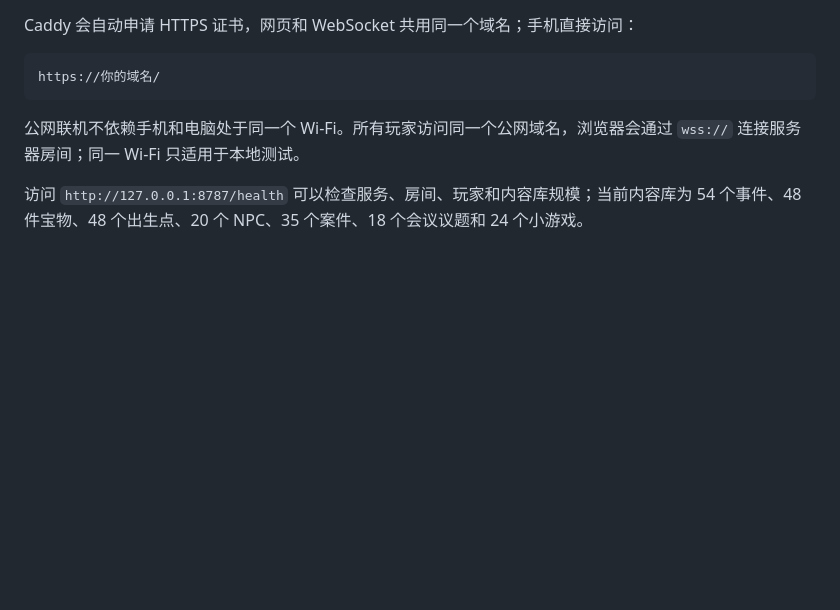
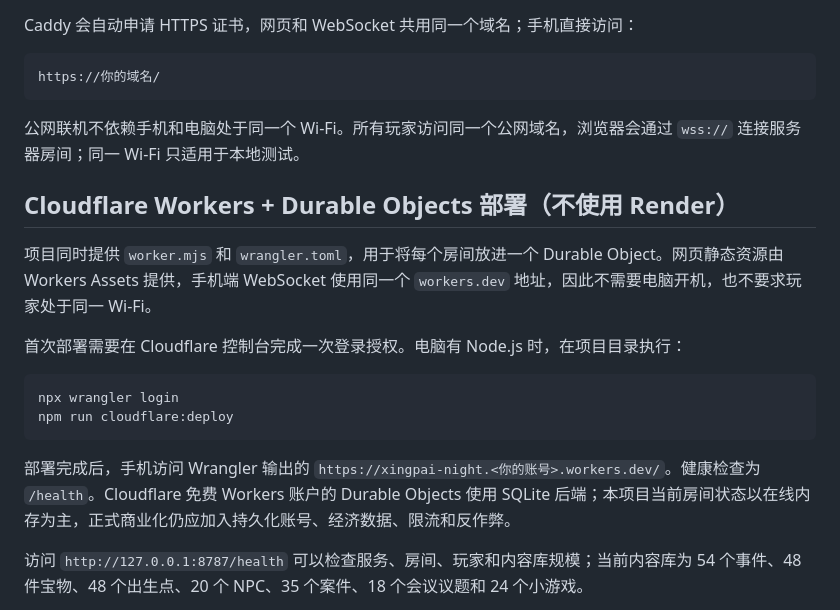
Before and after one commit to lyf2136441/xingpai-night, a Markdown page: README.md, the part around the change. Rendered like a GitHub page; blank space fills up the shorter version.

Commit message:
feat: add Cloudflare Workers multiplayer deployment (README.md)

````diff
--- a/README.md
+++ b/README.md
@@ -84,6 +84,19 @@ https://你的域名/
 
 公网联机不依赖手机和电脑处于同一个 Wi-Fi。所有玩家访问同一个公网域名，浏览器会通过 `wss://` 连接服务器房间；同一 Wi-Fi 只适用于本地测试。
 
+## Cloudflare Workers + Durable Objects 部署（不使用 Render）
+
+项目同时提供 `worker.mjs` 和 `wrangler.toml`，用于将每个房间放进一个 Durable Object。网页静态资源由 Workers Assets 提供，手机端 WebSocket 使用同一个 `workers.dev` 地址，因此不需要电脑开机，也不要求玩家处于同一 Wi-Fi。
+
+首次部署需要在 Cloudflare 控制台完成一次登录授权。电脑有 Node.js 时，在项目目录执行：
+
+```bash
+npx wrangler login
+npm run cloudflare:deploy
+```
+
+部署完成后，手机访问 Wrangler 输出的 `https://xingpai-night.<你的账号>.workers.dev/`。健康检查为 `/health`。Cloudflare 免费 Workers 账户的 Durable Objects 使用 SQLite 后端；本项目当前房间状态以在线内存为主，正式商业化仍应加入持久化账号、经济数据、限流和反作弊。
+
 访问 `http://127.0.0.1:8787/health` 可以检查服务、房间、玩家和内容库规模；当前内容库为 54 个事件、48 件宝物、48 个出生点、20 个 NPC、35 个案件、18 个会议议题和 24 个小游戏。
 
 `Dockerfile` 会同时复制 `content-db.json` 和 `assets/`，避免云端镜像启动后内容库或音乐资源缺失。
````
